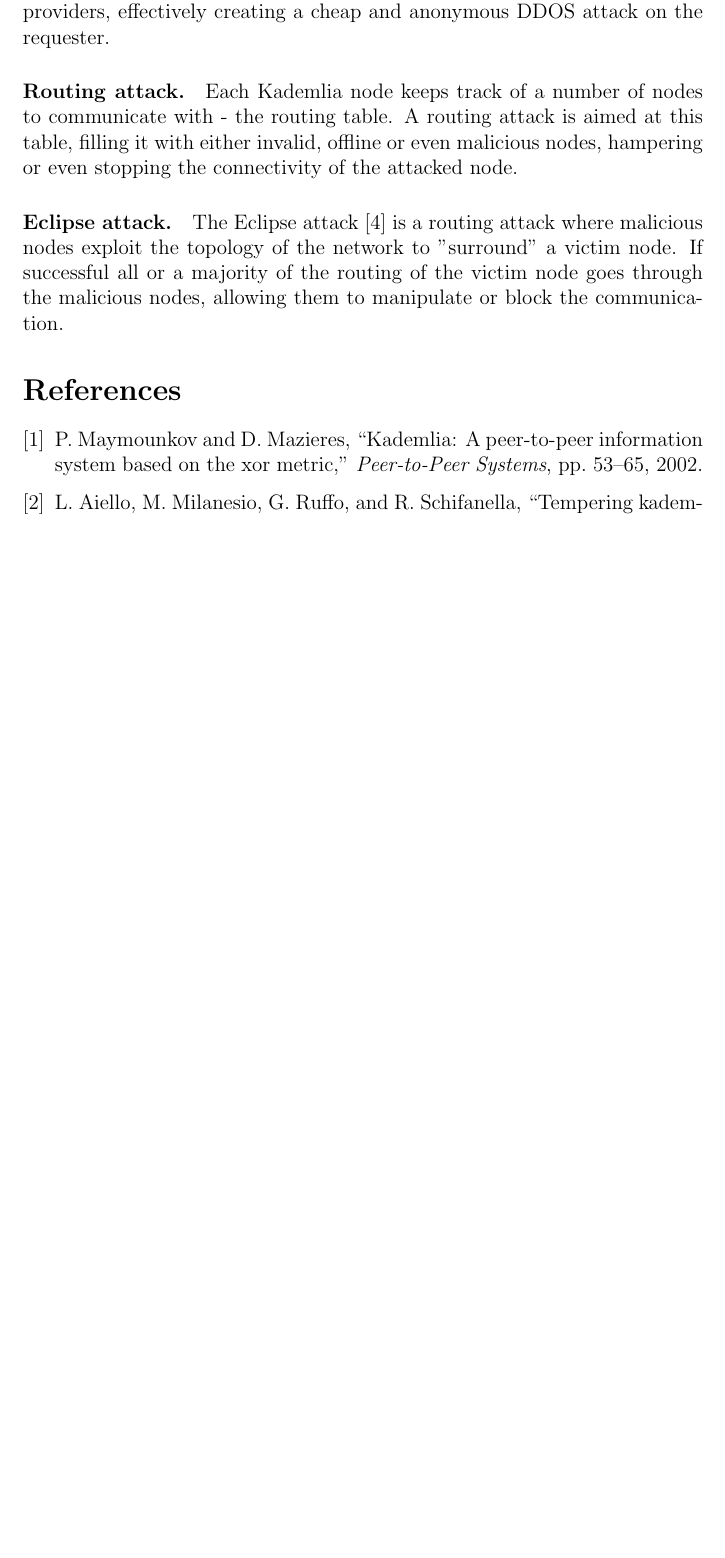
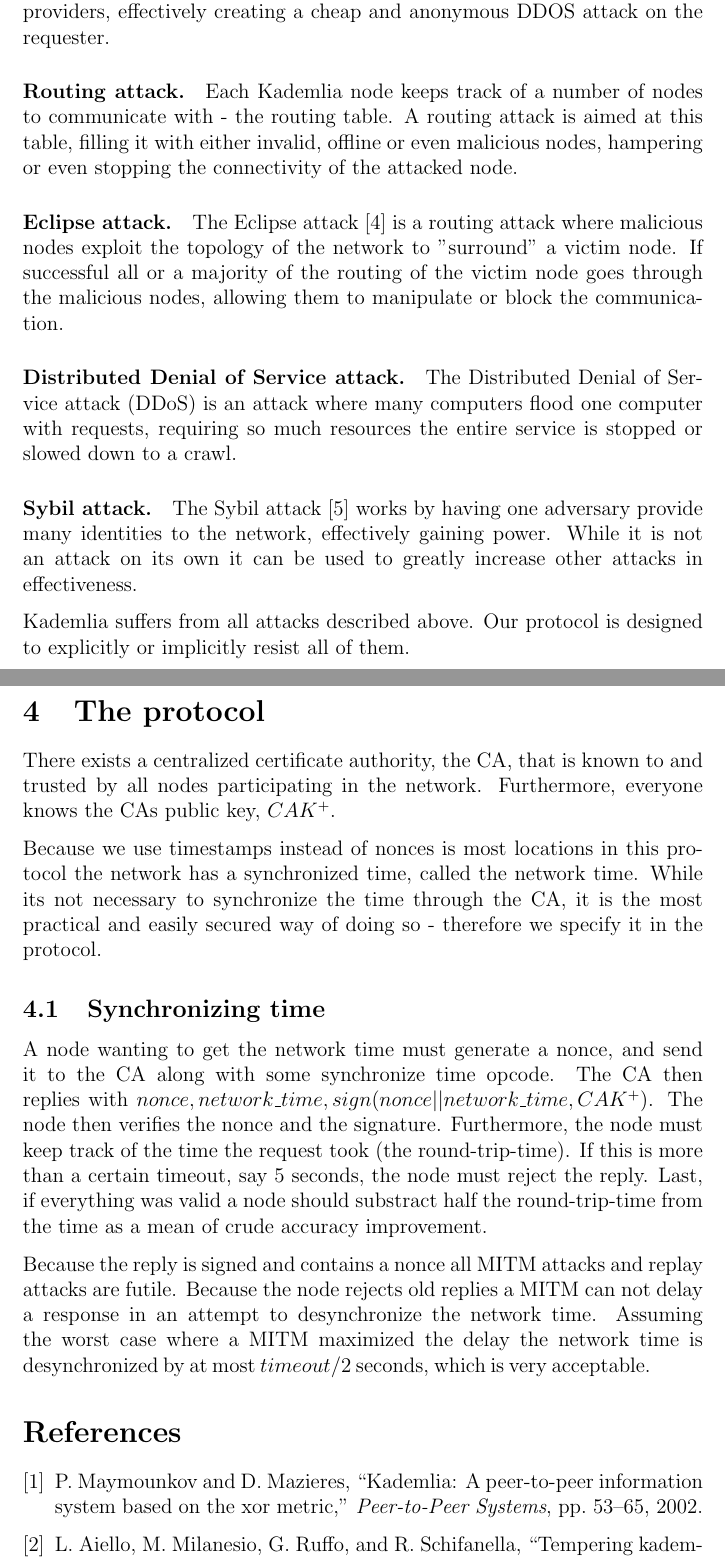
Before and after one commit to orlp/secudht, a LaTeX paper (paper/paper.tex): part of page 3 of 4 before the commit and two parts of pages 3 and 4 of 5 after it, the two joined at a grey line, cut so that both start at the same text, the shorter picture padded with empty space. Compiled offline with pdfLaTeX.

Commit message:
changes to paper

```diff
--- a/paper/paper.tex
+++ b/paper/paper.tex
@@ -95,6 +100,50 @@ routing attack where malicious nodes exploit the topology of the network to
 victim node goes through the malicious nodes, allowing them to manipulate or
 block the communication.
 
+\paragraph{Distributed Denial of Service attack.} The Distributed Denial of
+Service attack (DDoS) is an attack where many computers flood one computer with
+requests, requiring so much resources the entire service is stopped or slowed
+down to a crawl.
+
+\paragraph{Sybil attack.} The Sybil attack \cite{douceur2002sybil} works by
+having one adversary provide many identities to the network, effectively
+gaining power. While it is not an attack on its own it can be used to greatly
+increase other attacks in effectiveness.
+
+Kademlia suffers from all attacks described above. Our protocol is designed
+to explicitly or implicitly resist all of them.
+
+
+
+\section{The protocol}
+
+There exists a centralized certificate authority, the
+CA, that is known to and trusted by all nodes participating in the network.
+Furthermore, everyone knows the CAs public key, $CAK^+$.
+
+Because we use timestamps instead of nonces is most locations in this protocol
+the network has a synchronized time, called the network time. While its not
+necessary to synchronize the time through the CA, it is the most practical and
+easily secured way of doing so - therefore we specify it in the protocol.
+
+\subsection{Synchronizing time}
+
+A node wanting to get the network time must generate a nonce, and send it to
+the CA along with some synchronize time opcode. The CA then replies with
+$nonce, network\_time, sign(nonce || network\_time, CAK^+)$. The node then
+verifies the nonce and the signature. Furthermore, the node must keep track of
+the time the request took (the round-trip-time). If this is more than a certain
+timeout, say 5 seconds, the node must reject the reply. Last, if everything
+was valid a node should substract half the round-trip-time from the time as a
+mean of crude accuracy improvement.
+
+Because the reply is signed and contains a nonce all MITM attacks and replay
+attacks are futile. Because the node rejects old replies a MITM can not delay
+a response in an attempt to desynchronize the network time. Assuming the worst
+case where a MITM maximized the delay the network time is desynchronized by at
+most $timeout/2$ seconds, which is very acceptable.
+
+
 
 \bibliographystyle{ieeetr}
 \bibliography{paper}
```
Also changed, not shown: paper/paper.bib (+9 -0 lines), paper/paper.bbl, paper/paper.pdf, paper/paper.tex (17 more changed lines), 3 other files.
